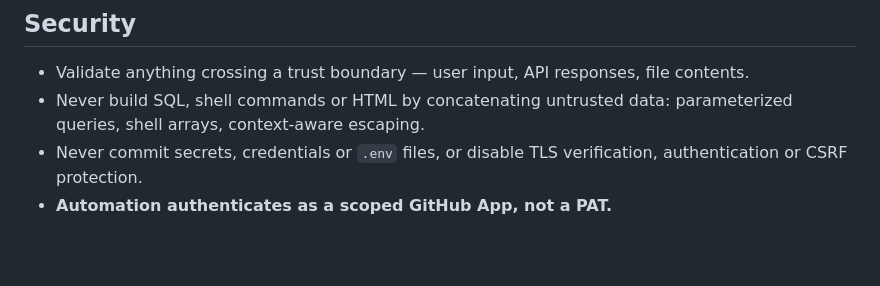
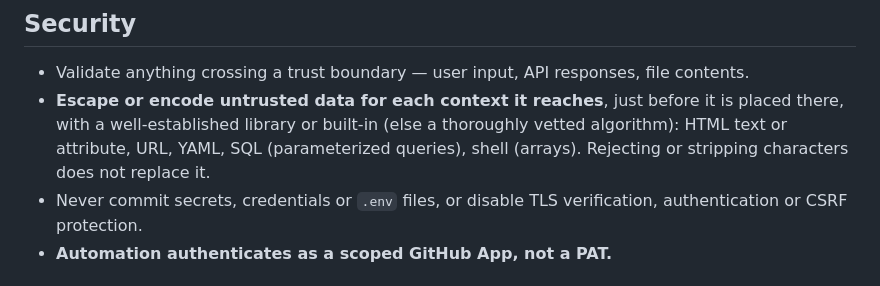
Before and after one commit to Adam-S-Daniel/scratch-claude-001, a Markdown page: .claude/hooks/fleet-guidance.md, the part around the change. GitHub-like rendering; blank space fills up the shorter version.

```diff
--- a/.claude/hooks/fleet-guidance.md
+++ b/.claude/hooks/fleet-guidance.md
@@ -96,8 +96,11 @@ evals dashboard counts these and their blocks, uses and eval verdicts.
 
 - Validate anything crossing a trust boundary — user input, API responses,
   file contents.
-- Never build SQL, shell commands or HTML by concatenating untrusted data:
-  parameterized queries, shell arrays, context-aware escaping.
+- **Escape or encode untrusted data for each context it reaches**, just
+  before it is placed there, with a well-established library or built-in
+  (else a thoroughly vetted algorithm): HTML text or attribute, URL, YAML,
+  SQL (parameterized queries), shell (arrays). Rejecting or stripping
+  characters does not replace it.
 - Never commit secrets, credentials or `.env` files, or disable TLS
   verification, authentication or CSRF protection.
 - **Automation authenticates as a scoped GitHub App, not a PAT.**
```
